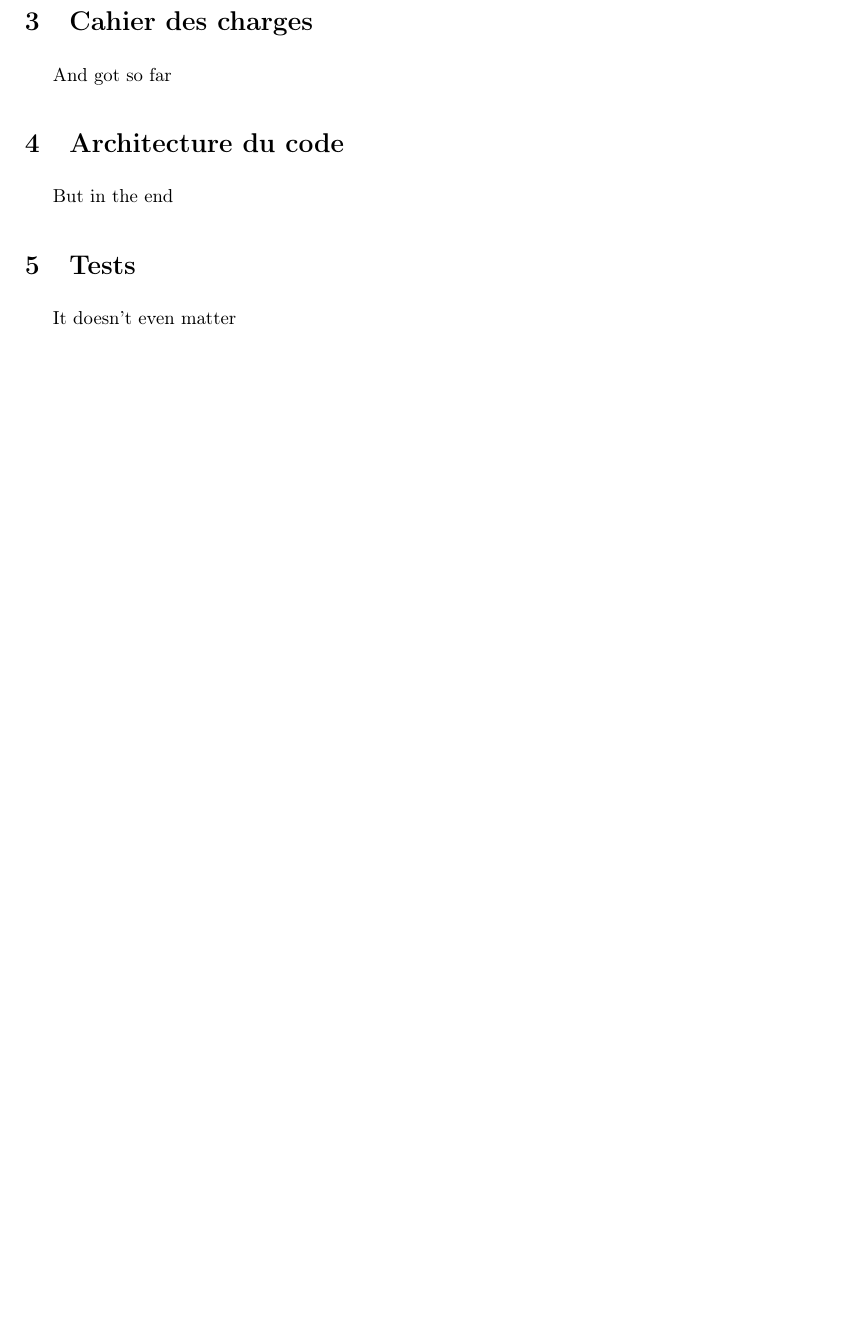
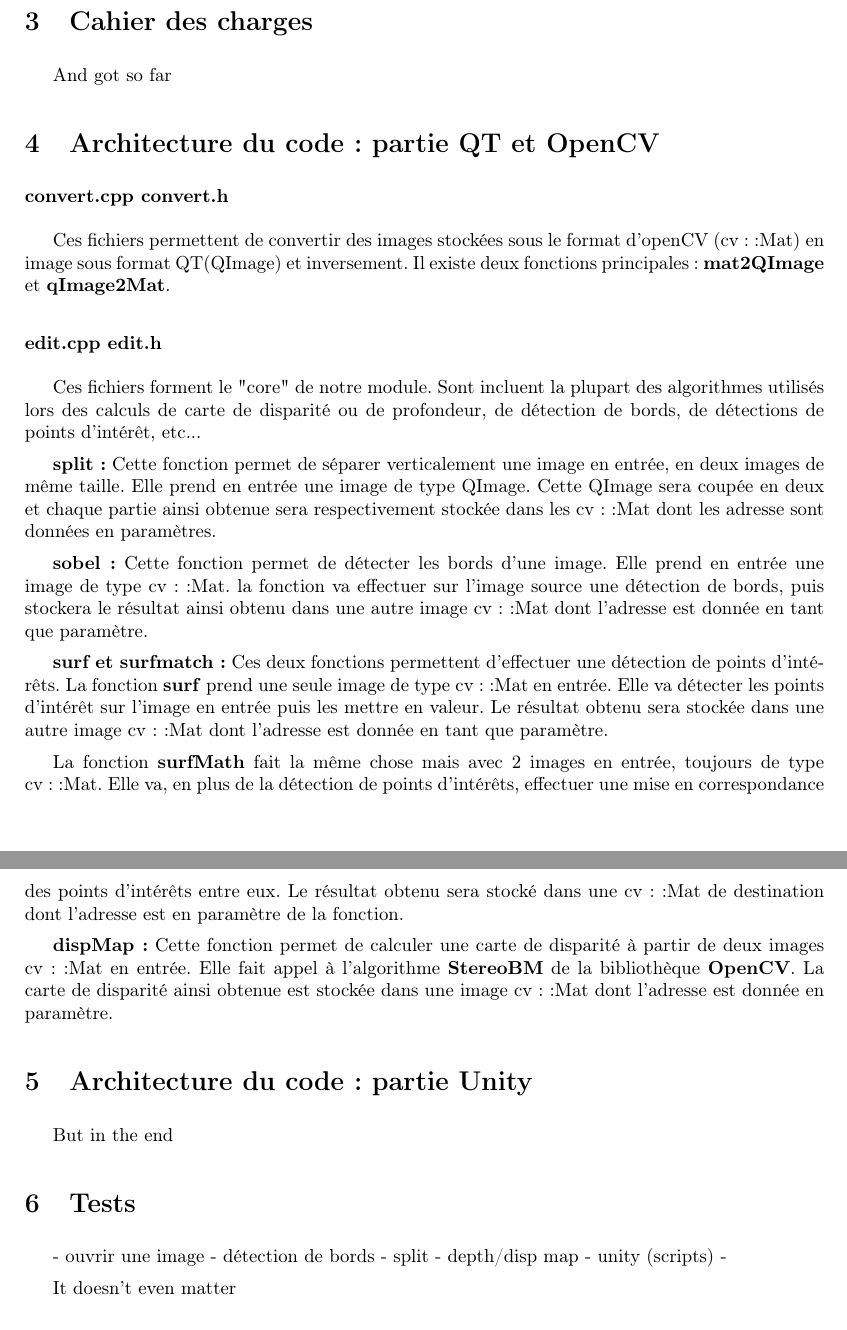
Before and after one commit to kfontain/3D_Vision, a LaTeX document (latex/rapport.tex): part of page 3 of 3 before the commit and two parts of pages 3 and 4 of 4 after it, the two joined at a grey line, cut so that both start at the same text, the shorter picture padded with empty space. Compiled offline with pdfLaTeX.

Commit message:
update tex

```diff
--- a/latex/rapport.tex
+++ b/latex/rapport.tex
@@ -95,10 +95,60 @@ On trouve de nombreux domaines d'application dont les suivants :
 And got so far
 
 %-------------------------------------------------------------------------------
-% Architecture du code
+% Architecture du code QT CV
 %-------------------------------------------------------------------------------
 
-\section{Architecture du code}
+\section{Architecture du code : partie QT et OpenCV}
+
+\subsubsection*{convert.cpp convert.h}
+
+Ces fichiers permettent de convertir des images stockées sous le format d'openCV
+(cv::Mat) en image sous format QT(QImage) et inversement. Il existe deux fonctions
+principales : \textbf{mat2QImage} et \textbf{qImage2Mat}.
+
+\subsubsection*{edit.cpp edit.h}
+
+Ces fichiers forment le "core" de notre module. Sont incluent la plupart des
+algorithmes utilisés lors des calculs de carte de disparité ou de profondeur,
+de détection de bords, de détections de points d'intérêt, etc...
+
+
+\textbf{split :} Cette fonction permet de séparer verticalement une image en
+entrée, en deux images de même taille. Elle prend en entrée une image de type
+QImage. Cette QImage sera coupée en deux et chaque partie ainsi obtenue sera
+respectivement stockée dans les cv::Mat dont les adresse sont données en paramètres.
+
+
+\textbf{sobel :} Cette fonction permet de détecter les bords d'une image. Elle
+prend en entrée une image de type cv::Mat. la fonction va effectuer sur l'image
+source une détection de bords, puis stockera le résultat ainsi obtenu dans une
+autre image cv::Mat dont l'adresse est donnée en tant que paramètre.
+
+
+\textbf{surf et surfmatch :} Ces deux fonctions permettent d'effectuer une détection
+de points d'intérêts. La fonction \textbf{surf} prend une seule image de type
+cv::Mat en entrée. Elle va détecter les points d'intérêt sur l'image en entrée puis
+les mettre en valeur. Le résultat obtenu sera stockée dans une autre image cv::Mat
+dont l'adresse est donnée en tant que paramètre.
+
+
+La fonction \textbf{surfMath} fait la même chose mais avec 2 images en entrée,
+toujours de type cv::Mat. Elle va, en plus de la détection de points d'intérêts,
+effectuer une mise en correspondance des points d'intérêts entre eux. Le résultat
+obtenu sera stocké dans une cv::Mat de destination dont l'adresse est en paramètre
+de la fonction.
+
+
+\textbf{dispMap :} Cette fonction permet de calculer une carte de disparité à
+partir de deux images cv::Mat en entrée. Elle fait appel à l'algorithme
+\textbf{StereoBM} de la bibliothèque \textbf{OpenCV}. La carte de disparité ainsi
+obtenue est stockée dans une image cv::Mat dont l'adresse est donnée en paramètre.
+
+%-------------------------------------------------------------------------------
+% Architecture du code Unity
+%-------------------------------------------------------------------------------
+
+\section{Architecture du code : partie Unity}
 
 But in the end
 
@@ -107,6 +157,13 @@ But in the end
 %-------------------------------------------------------------------------------
 
 \section{Tests}
+
+- ouvrir une image
+- détection de bords
+- split
+- depth/disp map
+- unity (scripts)
+-
 
 It doesn't even matter
 
```
Also changed, not shown: latex/rapport.pdf, 2 other files.
